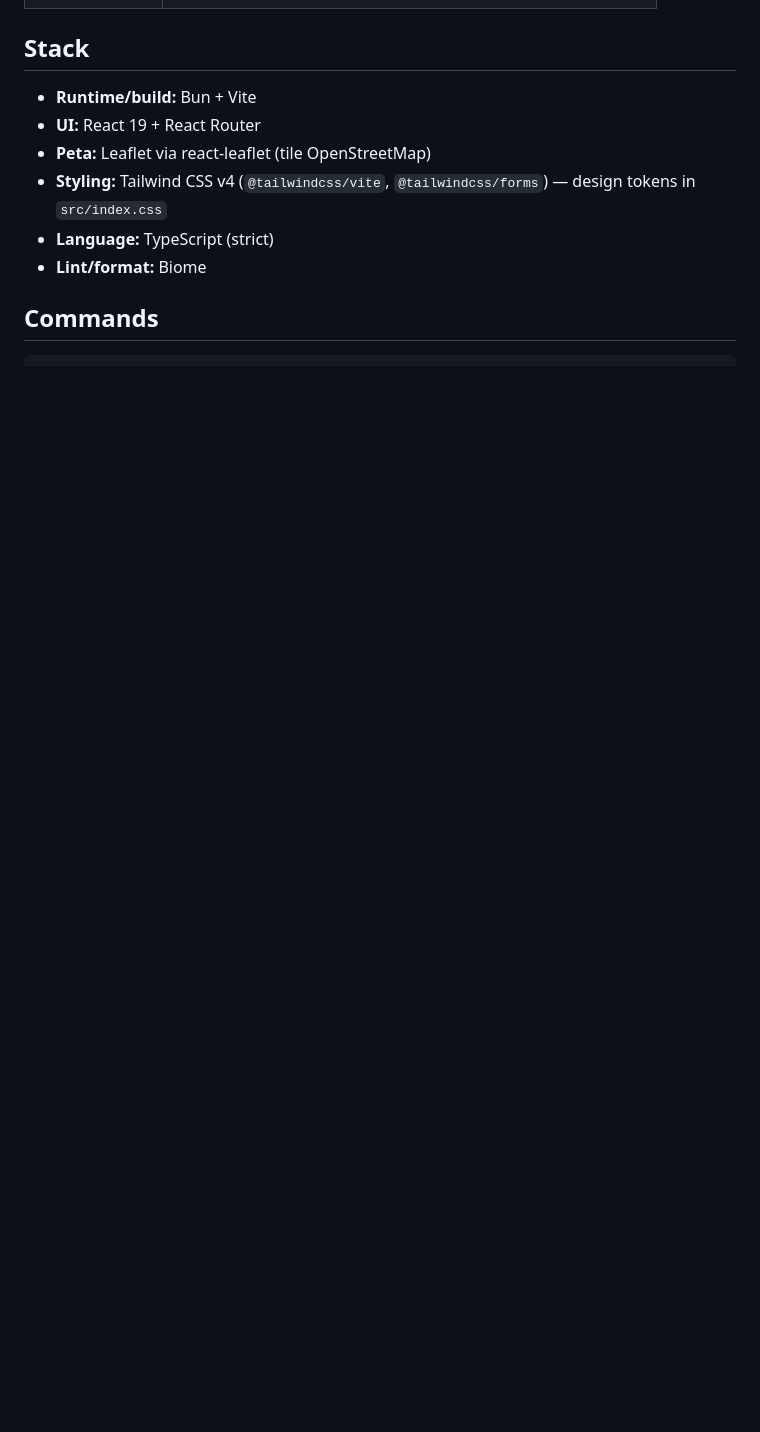
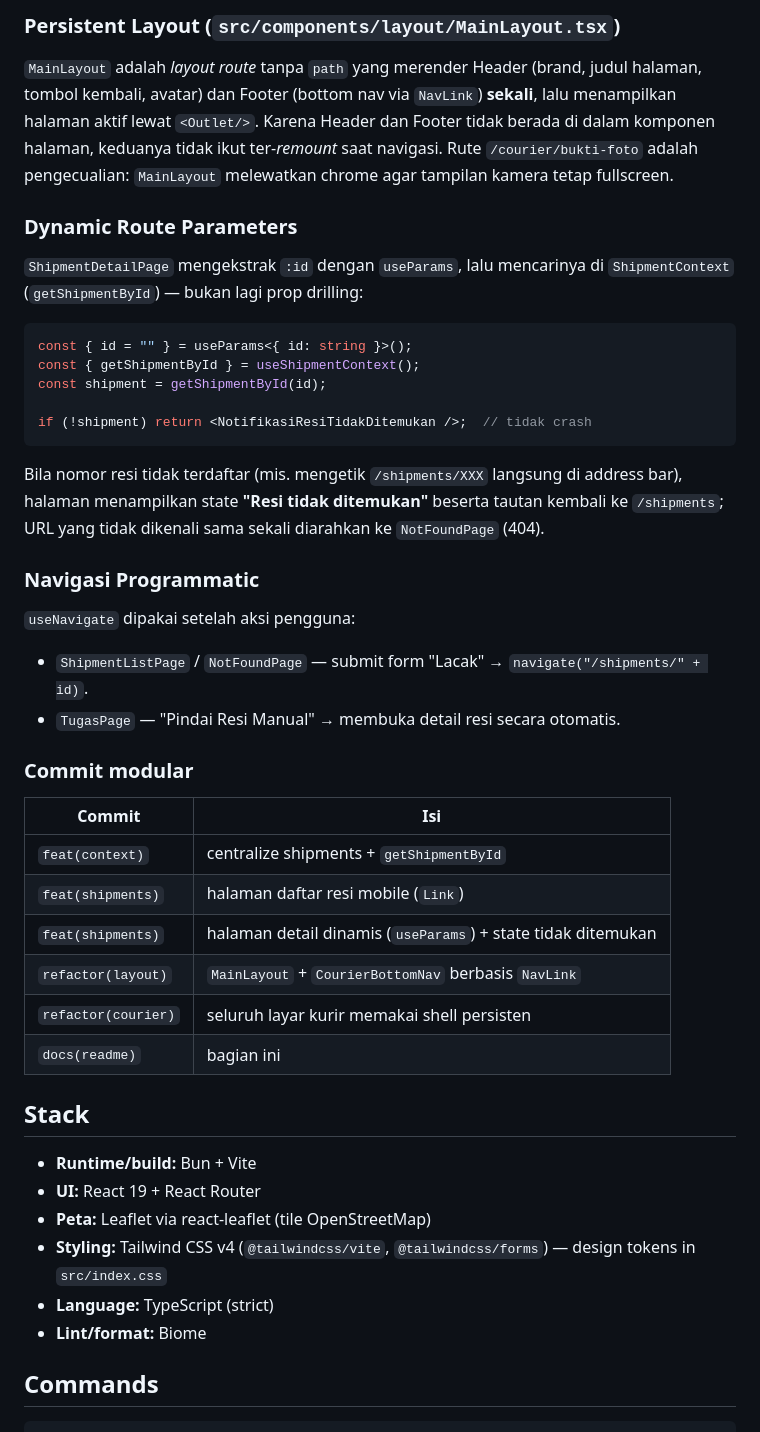
Before and after one commit to KagChi/anteraja-capstone-samuel, a Markdown page: README.md, the part around one of its changes. GitHub-like rendering; blank space fills up the shorter version.

Commit message:
docs(readme): document route map, layout and dynamic parameters

````diff
--- a/README.md
+++ b/README.md
@@ -198,3 +237,48 @@ prop drilling.
+### Persistent Layout (`src/components/layout/MainLayout.tsx`)
+
+`MainLayout` adalah *layout route* tanpa `path` yang merender Header (brand,
+judul halaman, tombol kembali, avatar) dan Footer (bottom nav via `NavLink`)
+**sekali**, lalu menampilkan halaman aktif lewat `<Outlet/>`. Karena Header dan
+Footer tidak berada di dalam komponen halaman, keduanya tidak ikut ter-*remount*
+saat navigasi. Rute `/courier/bukti-foto` adalah pengecualian: `MainLayout`
+melewatkan chrome agar tampilan kamera tetap fullscreen.
+
+### Dynamic Route Parameters
+
+`ShipmentDetailPage` mengekstrak `:id` dengan `useParams`, lalu mencarinya di
+`ShipmentContext` (`getShipmentById`) — bukan lagi prop drilling:
+
+```tsx
+const { id = "" } = useParams<{ id: string }>();
+const { getShipmentById } = useShipmentContext();
+const shipment = getShipmentById(id);
+
+if (!shipment) return <NotifikasiResiTidakDitemukan />;  // tidak crash
+```
+
+Bila nomor resi tidak terdaftar (mis. mengetik `/shipments/XXX` langsung di
+address bar), halaman menampilkan state **"Resi tidak ditemukan"** beserta tautan
+kembali ke `/shipments`; URL yang tidak dikenali sama sekali diarahkan ke
+`NotFoundPage` (404).
+
+### Navigasi Programmatic
+
+`useNavigate` dipakai setelah aksi pengguna:
+
+- `ShipmentListPage` / `NotFoundPage` — submit form "Lacak" → `navigate("/shipments/" + id)`.
+- `TugasPage` — "Pindai Resi Manual" → membuka detail resi secara otomatis.
+
+### Commit modular
+
+| Commit | Isi |
+|---|---|
+| `feat(context)` | centralize shipments + `getShipmentById` |
+| `feat(shipments)` | halaman daftar resi mobile (`Link`) |
+| `feat(shipments)` | halaman detail dinamis (`useParams`) + state tidak ditemukan |
+| `refactor(layout)` | `MainLayout` + `CourierBottomNav` berbasis `NavLink` |
+| `refactor(courier)` | seluruh layar kurir memakai shell persisten |
+| `docs(readme)` | bagian ini |
+
 ## Stack
 
 - **Runtime/build:** Bun + Vite
````
Also changed, not shown: other parts of README.md (+39 -0 lines).
